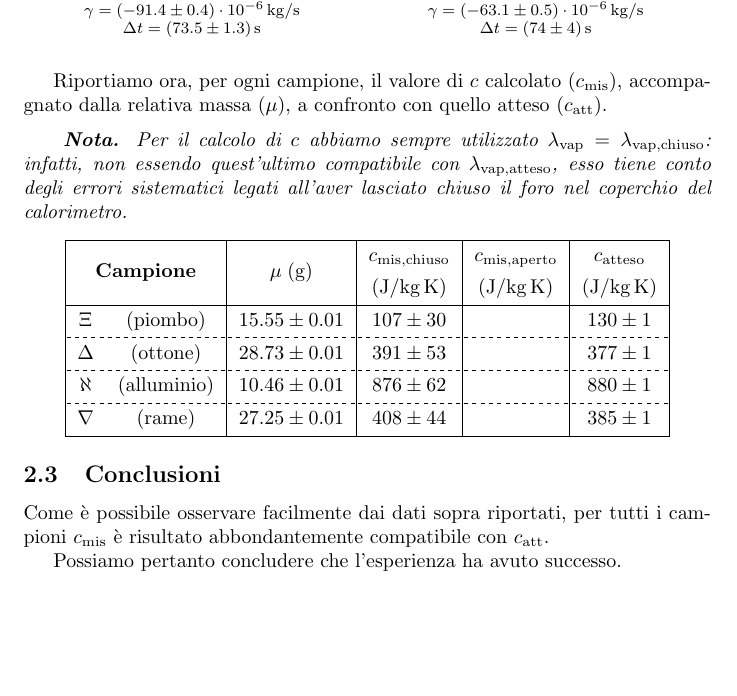
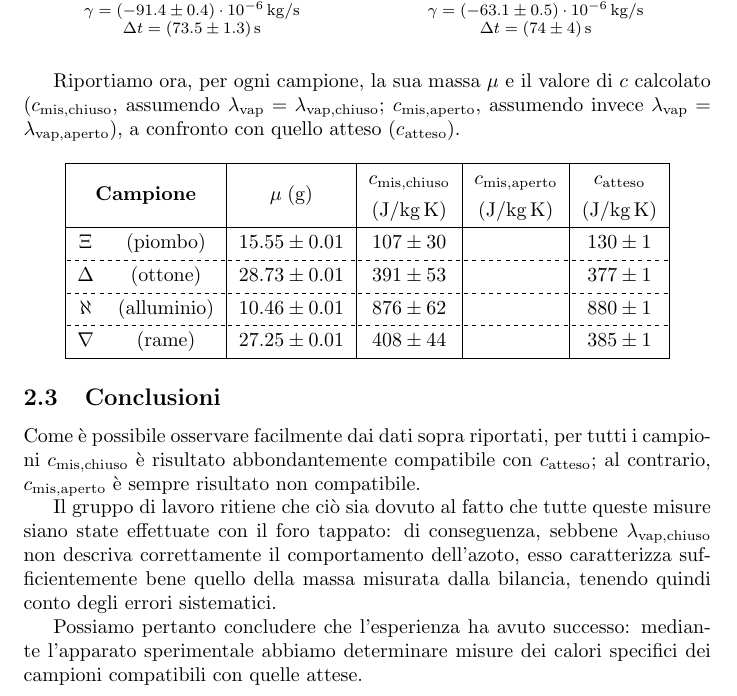
Before and after one commit to RBerga06/unipr-clt-fisica, a LaTeX paper (lab1/r11-nitrogen/relazione.tex): part of page 7 of 7, cut so that both start at the same text, the shorter picture padded with empty space. Compiled offline with pdfLaTeX.

Commit message:
FINITE LE CONCLUSIONI DEL CALORIMETRO

```diff
--- a/lab1/r11-nitrogen/relazione.tex
+++ b/lab1/r11-nitrogen/relazione.tex
@@ -362,19 +362,10 @@ di regressione e dai valori di $\gamma$ e $\Delta t$ ottenuti.
   ]{\includegraphics[trim={2cm 0.6cm 3.5cm 1cm},clip,width=.49\textwidth]{img/g_rame.png}}\hfil
 \end{figure}
 
-Riportiamo ora, per ogni campione, il valore di $c$ calcolato ($c_\text{mis}$),
-accompagnato dalla relativa massa ($\mu$), a confronto con quello atteso
-($c_\text{att}$).
-
-\vspace{2mm}
-\emph{
-  \textbf{Nota.} Per il calcolo di $c$ abbiamo sempre utilizzato
-  $\lambda_\text{\emph{vap}}=\lambda_\text{\emph{vap,chiuso}}$: infatti,
-  non essendo quest'ultimo compatibile con
-  $\lambda_\text{\emph{vap,atteso}}$, esso tiene conto degli errori
-  sistematici legati all'aver lasciato chiuso il foro nel
-  coperchio del calorimetro.
-}
+Riportiamo ora, per ogni campione, la sua massa $\mu$ e il valore di $c$ calcolato
+($c_\text{mis,chiuso}$, assumendo $\lambda_\text{vap}=\lambda_\text{vap,chiuso}$;
+$c_\text{mis,aperto}$, assumendo invece $\lambda_\text{vap}=\lambda_\text{vap,aperto}$),
+a confronto con quello atteso ($c_\text{atteso}$).
 
 \begin{center}
 \begin{tblr}{
@@ -405,9 +396,19 @@ accompagnato dalla relativa massa ($\mu$), a confronto con quello atteso
 \subsection{Conclusioni}
 
 Come è possibile osservare facilmente dai dati sopra
-riportati, per tutti i campioni $c_\text{mis}$ è risultato
-abbondantemente compatibile con $c_\text{att}$.
+riportati, per tutti i campioni $c_\text{mis,chiuso}$ è risultato
+abbondantemente compatibile con $c_\text{atteso}$; al contrario,
+$c_\text{mis,aperto}$ è sempre risultato non compatibile.
 
-Possiamo pertanto concludere che l'esperienza ha avuto successo.
+Il gruppo di lavoro ritiene che ciò sia dovuto al fatto che tutte
+queste misure siano state effettuate con il foro tappato:
+di conseguenza, sebbene $\lambda_\text{vap,chiuso}$ non descriva
+correttamente il comportamento dell'azoto, esso caratterizza
+sufficientemente bene quello della massa misurata
+dalla bilancia, tenendo quindi conto degli errori sistematici.
+
+Possiamo pertanto concludere che l'esperienza ha avuto successo:
+mediante l'apparato sperimentale abbiamo determinare misure dei calori
+specifici dei campioni compatibili con quelle attese.
 
 \end{document}
```
Also changed, not shown: lab1/r11-nitrogen/relazione.pdf.
